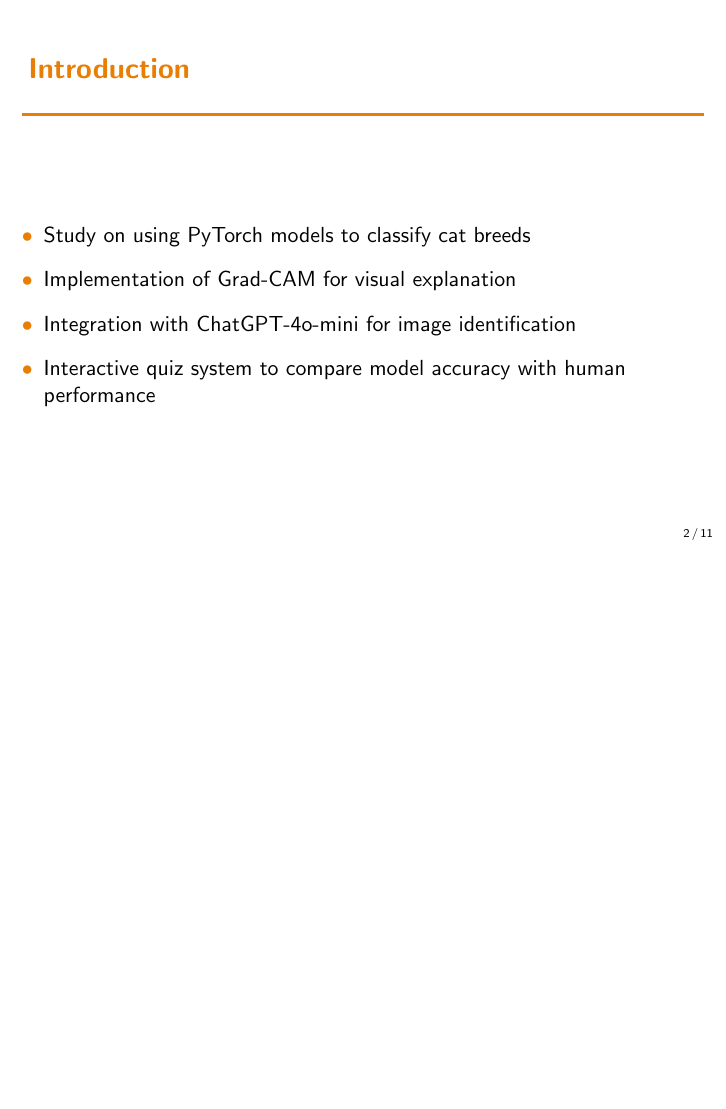
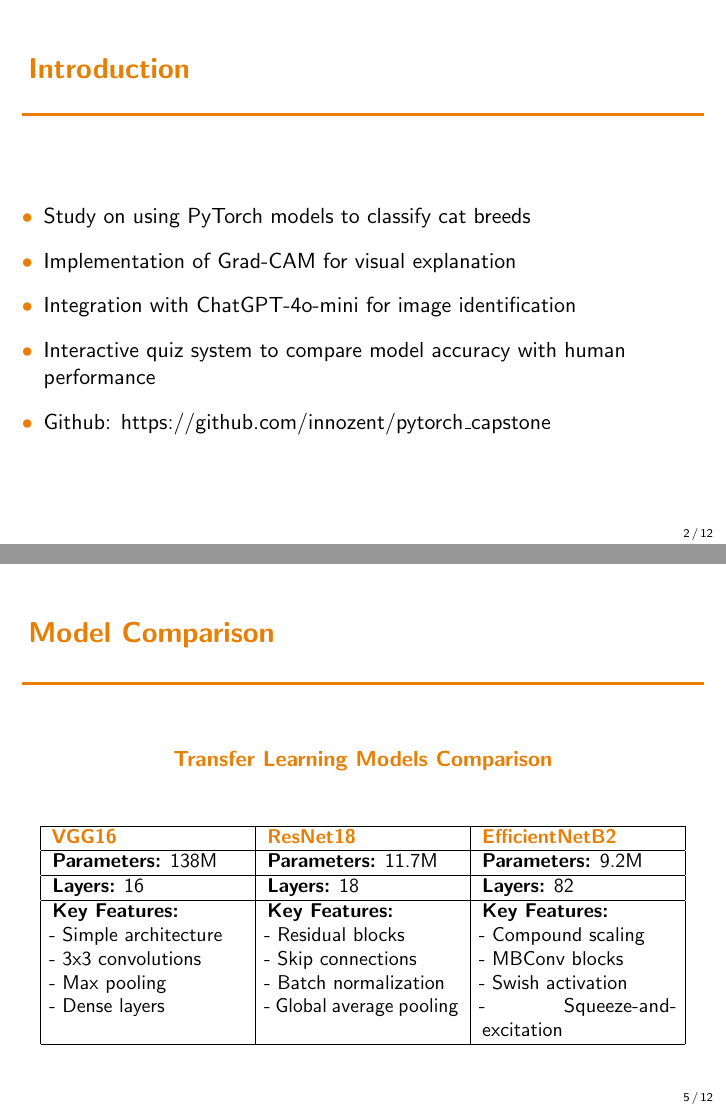
Before and after one commit to innozent/pytorch_capstone, LaTeX slides (Report/presentation.tex): page 2 of 11 before the commit and pages 2 and 5 of 12 after it, the two joined at a grey line, the shorter picture padded with empty space. Compiled offline with pdfLaTeX.

Commit message:
update report & presentation

```diff
--- a/Report/presentation.tex
+++ b/Report/presentation.tex
@@ -75,6 +75,7 @@
         \item Implementation of Grad-CAM for visual explanation
         \item Integration with ChatGPT-4o-mini for image identification
         \item Interactive quiz system to compare model accuracy with human performance
+        \item Github: \href{https://github.com/innozent/pytorch_capstone}{https://github.com/innozent/pytorch\_capstone}
     \end{itemize}
 \end{frame}
 
@@ -114,6 +115,30 @@
             \item All pre-trained with ImageNet weights
         \end{itemize}
     \end{columns}
+\end{frame}
+\begin{frame}{Model Comparison}
+    \begin{center}
+        \textbf{\textcolor{maincolor}{Transfer Learning Models Comparison}}
+    \end{center}
+    \vspace{0.3cm}
+    \begin{table}
+        \small
+        \begin{tabular}{|p{0.28\textwidth}|p{0.28\textwidth}|p{0.28\textwidth}|}
+            \hline
+            \textbf{\textcolor{maincolor}{VGG16}} & \textbf{\textcolor{maincolor}{ResNet18}} & \textbf{\textcolor{maincolor}{EfficientNetB2}} \\
+            \hline
+            \textbf{Parameters:} 138M & \textbf{Parameters:} 11.7M & \textbf{Parameters:} 9.2M \\
+            \hline
+            \textbf{Layers:} 16 & \textbf{Layers:} 18 & \textbf{Layers:} 82 \\
+            \hline
+            \textbf{Key Features:} & \textbf{Key Features:} & \textbf{Key Features:} \\
+            - Simple architecture & - Residual blocks & - Compound scaling \\
+            - 3x3 convolutions & - Skip connections & - MBConv blocks \\
+            - Max pooling & - Batch normalization & - Swish activation  \\
+            - Dense layers & - Global average pooling & - Squeeze-and-excitation\\
+            \hline
+        \end{tabular}
+    \end{table}
 \end{frame}
 
 \begin{frame}{Training Methodology}
```
Also changed, not shown: Report/report.tex (+3 -0 lines), Report/presentation.pdf, 1 other file.
